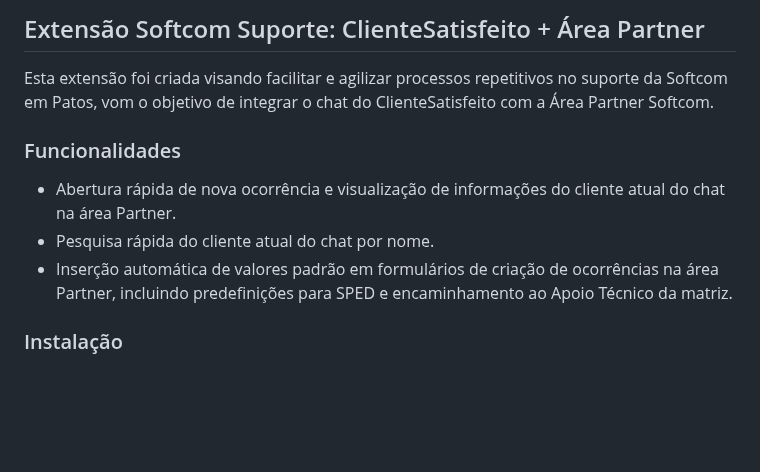
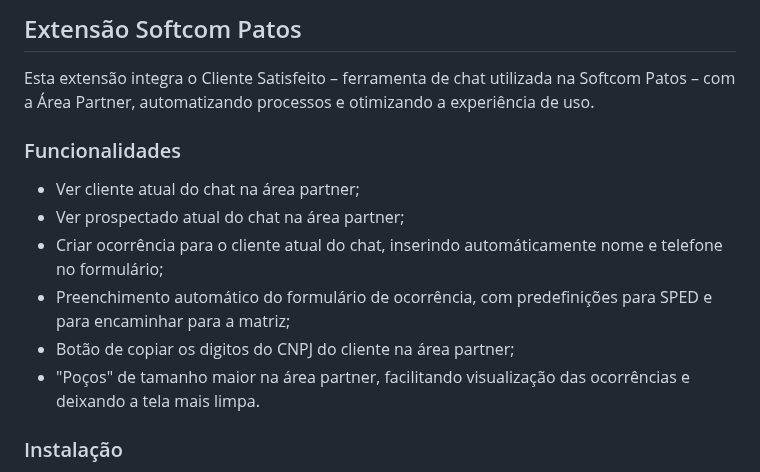
Before and after one commit to andrealvescorreia/extensao-softcom, a Markdown page: README.md, the part around one of its changes. Drawn GitHub-style; blank space fills up the shorter version.

```diff
--- a/README.md
+++ b/README.md
@@ -1,12 +1,15 @@
-## Extensão Softcom Suporte: ClienteSatisfeito + Área Partner
+## Extensão Softcom Patos
 
-Esta extensão foi criada visando facilitar e agilizar processos repetitivos no suporte da Softcom em Patos, vom o objetivo de integrar o chat do ClienteSatisfeito com a Área Partner Softcom.
+Esta extensão integra o Cliente Satisfeito – ferramenta de chat utilizada na Softcom Patos – com a Área Partner, automatizando processos e otimizando a experiência de uso.
 
 ### Funcionalidades
 
-- Abertura rápida de nova ocorrência e visualização de informações do cliente atual do chat na área Partner.
-- Pesquisa rápida do cliente atual do chat por nome.
-- Inserção automática de valores padrão em formulários de criação de ocorrências na área Partner, incluindo predefinições para SPED e encaminhamento ao Apoio Técnico da matriz.
+- Ver cliente atual do chat na área partner;
+- Ver prospectado atual do chat na área partner;
+- Criar ocorrência para o cliente atual do chat, inserindo automáticamente nome e telefone no formulário;
+- Preenchimento automático do formulário de ocorrência, com predefinições para SPED e para encaminhar para a matriz;
+- Botão de copiar os digitos do CNPJ do cliente na área partner;
+- "Poços" de tamanho maior na área partner, facilitando visualização das ocorrências e deixando a tela mais limpa.
 
 ### Instalação
 
```
Also changed, not shown: other parts of README.md (+15 -2 lines), docs/cliente-multiloja.png (added), docs/codigo-area-partner.png (added), docs/observacoes-cliente-satisfeito.png (added), 1 other file.
